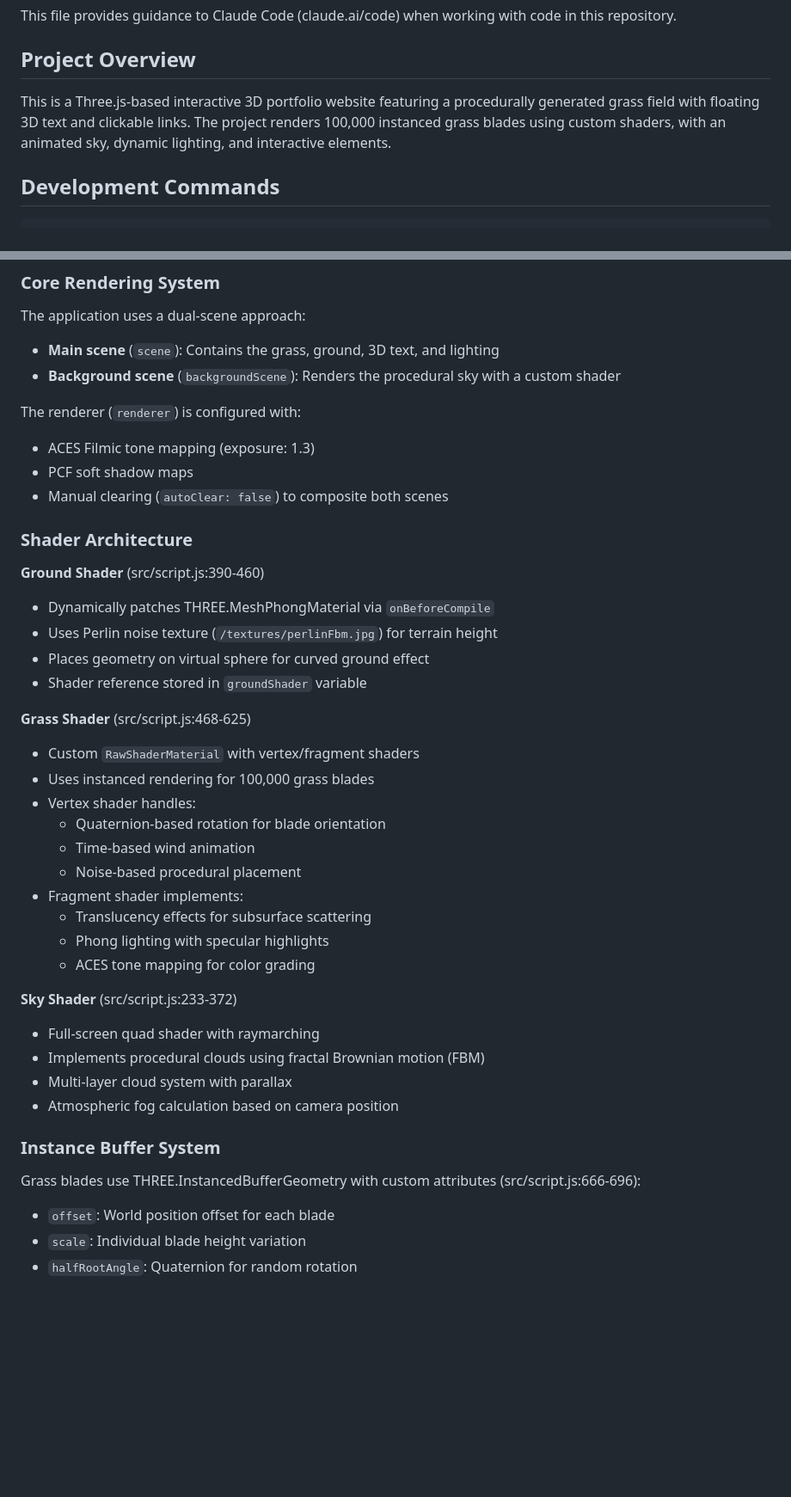
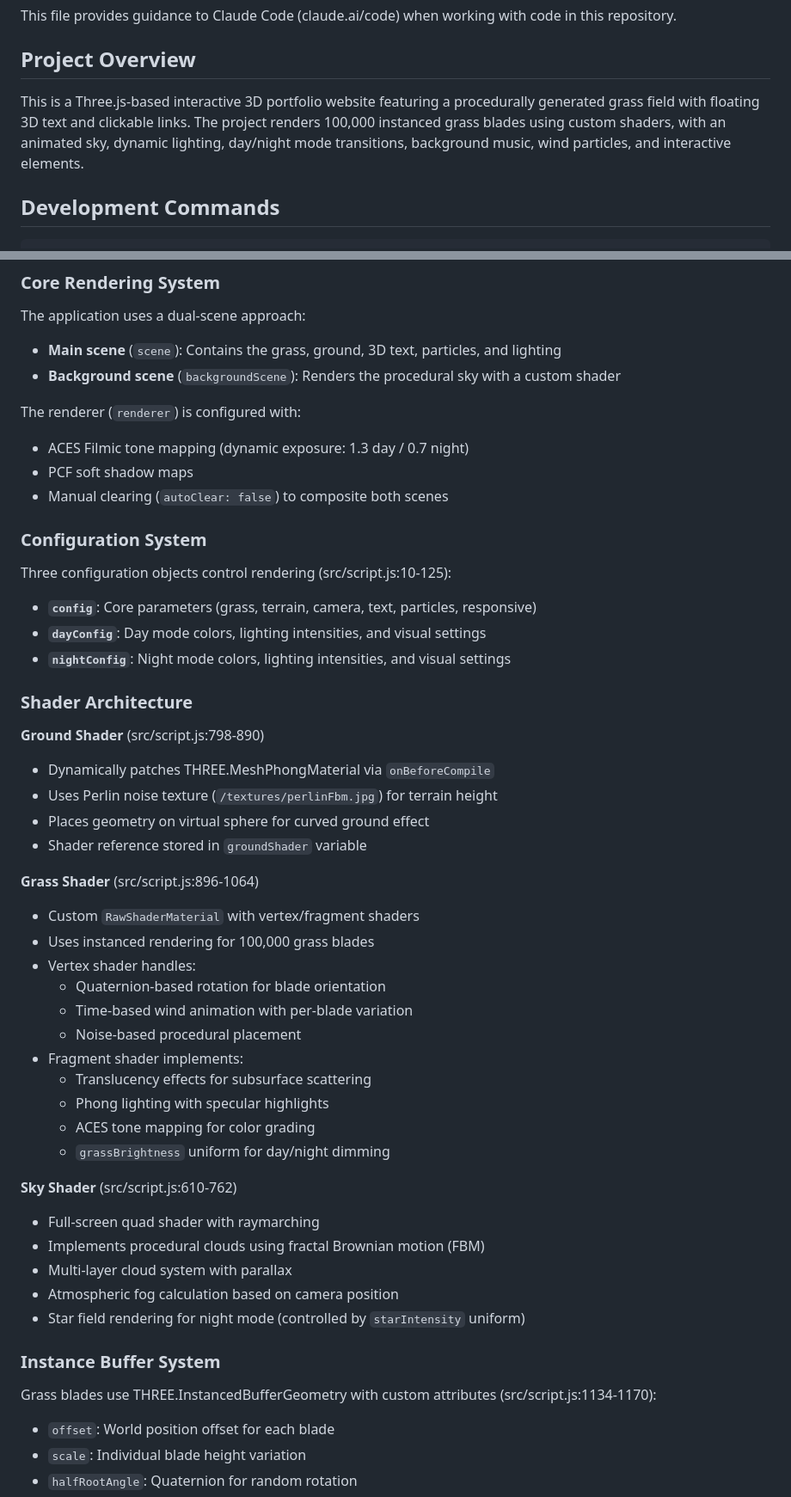
Before and after one commit to kate-jiang/kate.garden, a Markdown page: CLAUDE.md, 2 parts joined by grey strips. Shown at 86% size. Drawn GitHub-style; blank space fills up the shorter version.

```diff
--- a/CLAUDE.md
+++ b/CLAUDE.md
@@ -4,7 +4,7 @@ This file provides guidance to Claude Code (claude.ai/code) when working with co
 
 ## Project Overview
 
-This is a Three.js-based interactive 3D portfolio website featuring a procedurally generated grass field with floating 3D text and clickable links. The project renders 100,000 instanced grass blades using custom shaders, with an animated sky, dynamic lighting, and interactive elements.
+This is a Three.js-based interactive 3D portfolio website featuring a procedurally generated grass field with floating 3D text and clickable links. The project renders 100,000 instanced grass blades using custom shaders, with an animated sky, dynamic lighting, day/night mode transitions, background music, wind particles, and interactive elements.
 
 ## Development Commands
 
@@ -24,43 +24,52 @@ npm run preview
 ### Core Rendering System
 
 The application uses a dual-scene approach:
-- **Main scene** (`scene`): Contains the grass, ground, 3D text, and lighting
+- **Main scene** (`scene`): Contains the grass, ground, 3D text, particles, and lighting
 - **Background scene** (`backgroundScene`): Renders the procedural sky with a custom shader
 
 The renderer (`renderer`) is configured with:
-- ACES Filmic tone mapping (exposure: 1.3)
+- ACES Filmic tone mapping (dynamic exposure: 1.3 day / 0.7 night)
 - PCF soft shadow maps
 - Manual clearing (`autoClear: false`) to composite both scenes
 
+### Configuration System
+
+Three configuration objects control rendering (src/script.js:10-125):
+- **`config`**: Core parameters (grass, terrain, camera, text, particles, responsive)
+- **`dayConfig`**: Day mode colors, lighting intensities, and visual settings
+- **`nightConfig`**: Night mode colors, lighting intensities, and visual settings
+
 ### Shader Architecture
 
-**Ground Shader** (src/script.js:390-460)
+**Ground Shader** (src/script.js:798-890)
 - Dynamically patches THREE.MeshPhongMaterial via `onBeforeCompile`
 - Uses Perlin noise texture (`/textures/perlinFbm.jpg`) for terrain height
 - Places geometry on virtual sphere for curved ground effect
 - Shader reference stored in `groundShader` variable
 
-**Grass Shader** (src/script.js:468-625)
+**Grass Shader** (src/script.js:896-1064)
 - Custom `RawShaderMaterial` with vertex/fragment shaders
 - Uses instanced rendering for 100,000 grass blades
 - Vertex shader handles:
   - Quaternion-based rotation for blade orientation
-  - Time-based wind animation
+  - Time-based wind animation with per-blade variation
   - Noise-based procedural placement
 - Fragment shader implements:
   - Translucency effects for subsurface scattering
   - Phong lighting with specular highlights
   - ACES tone mapping for color grading
+  - `grassBrightness` uniform for day/night dimming
 
-**Sky Shader** (src/script.js:233-372)
+**Sky Shader** (src/script.js:610-762)
 - Full-screen quad shader with raymarching
 - Implements procedural clouds using fractal Brownian motion (FBM)
 - Multi-layer cloud system with parallax
 - Atmospheric fog calculation based on camera position
+- Star field rendering for night mode (controlled by `starIntensity` uniform)
 
 ### Instance Buffer System
 
-Grass blades use THREE.InstancedBufferGeometry with custom attributes (src/script.js:666-696):
+Grass blades use THREE.InstancedBufferGeometry with custom attributes (src/script.js:1134-1170):
 - `offset`: World position offset for each blade
 - `scale`: Individual blade height variation
 - `halfRootAngle`: Quaternion for random rotation
```
Also changed, not shown: other parts of CLAUDE.md (+126 -22 lines).
